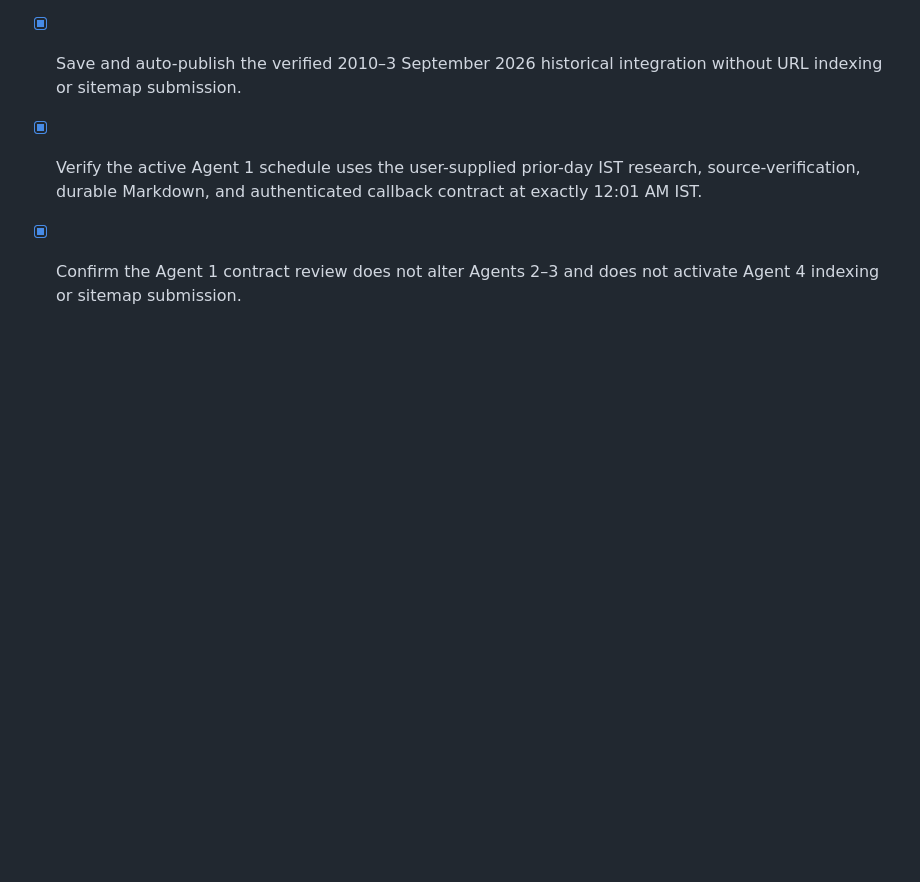
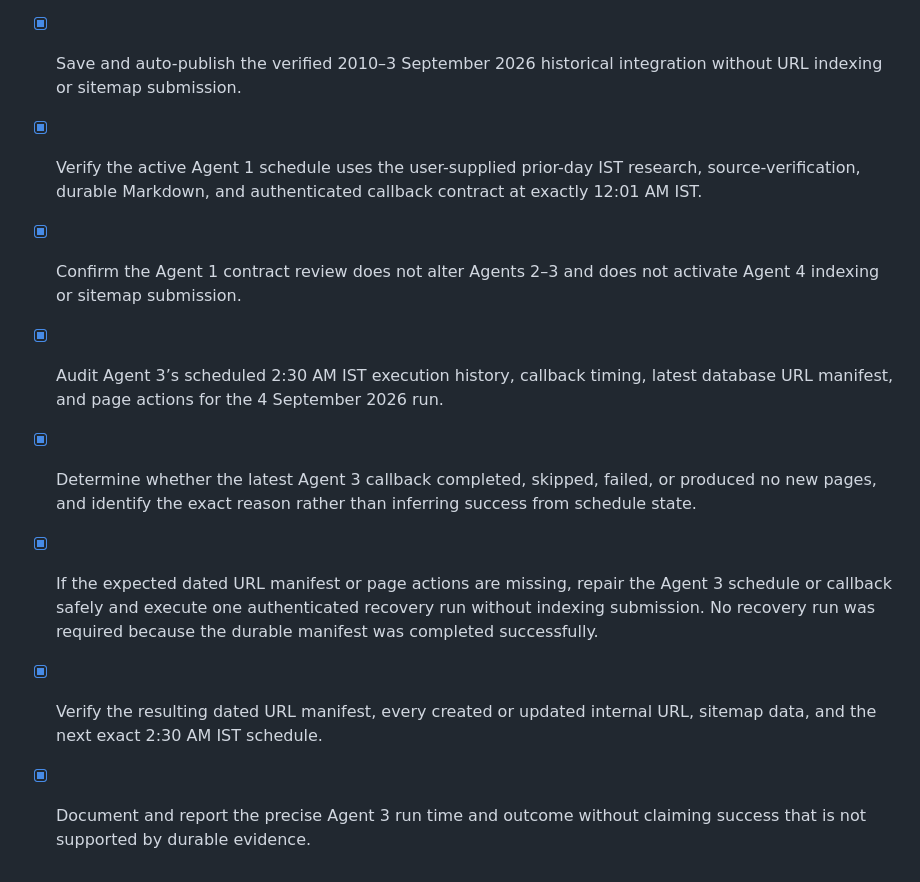
Before and after one commit to AJITYADAV2026/CASINOSEO, a Markdown page: todo.md, the part around the change. GitHub-like rendering; blank space fills up the shorter version.

```diff
--- a/todo.md
+++ b/todo.md
@@ -163,3 +163,8 @@
 - [x] Save and auto-publish the verified 2010–3 September 2026 historical integration without URL indexing or sitemap submission.
 - [x] Verify the active Agent 1 schedule uses the user-supplied prior-day IST research, source-verification, durable Markdown, and authenticated callback contract at exactly 12:01 AM IST.
 - [x] Confirm the Agent 1 contract review does not alter Agents 2–3 and does not activate Agent 4 indexing or sitemap submission.
+- [x] Audit Agent 3’s scheduled 2:30 AM IST execution history, callback timing, latest database URL manifest, and page actions for the 4 September 2026 run.
+- [x] Determine whether the latest Agent 3 callback completed, skipped, failed, or produced no new pages, and identify the exact reason rather than inferring success from schedule state.
+- [x] If the expected dated URL manifest or page actions are missing, repair the Agent 3 schedule or callback safely and execute one authenticated recovery run without indexing submission. No recovery run was required because the durable manifest was completed successfully.
+- [x] Verify the resulting dated URL manifest, every created or updated internal URL, sitemap data, and the next exact 2:30 AM IST schedule.
+- [x] Document and report the precise Agent 3 run time and outcome without claiming success that is not supported by durable evidence.
```
Also changed, not shown: docs/agent-3-run-2026-09-04.md (added, +32 -0 lines).
